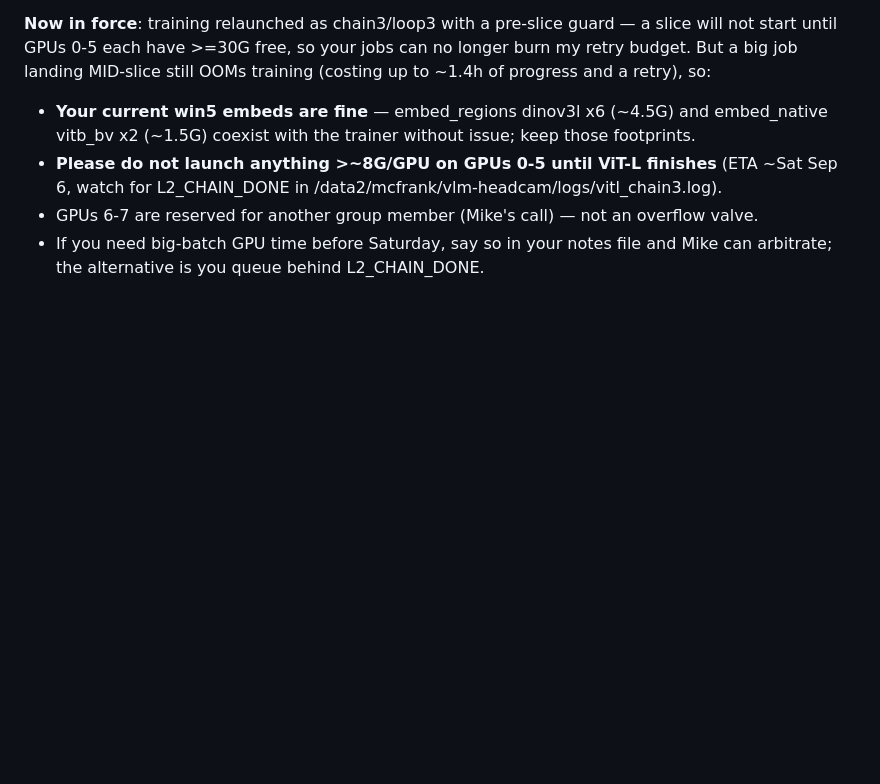
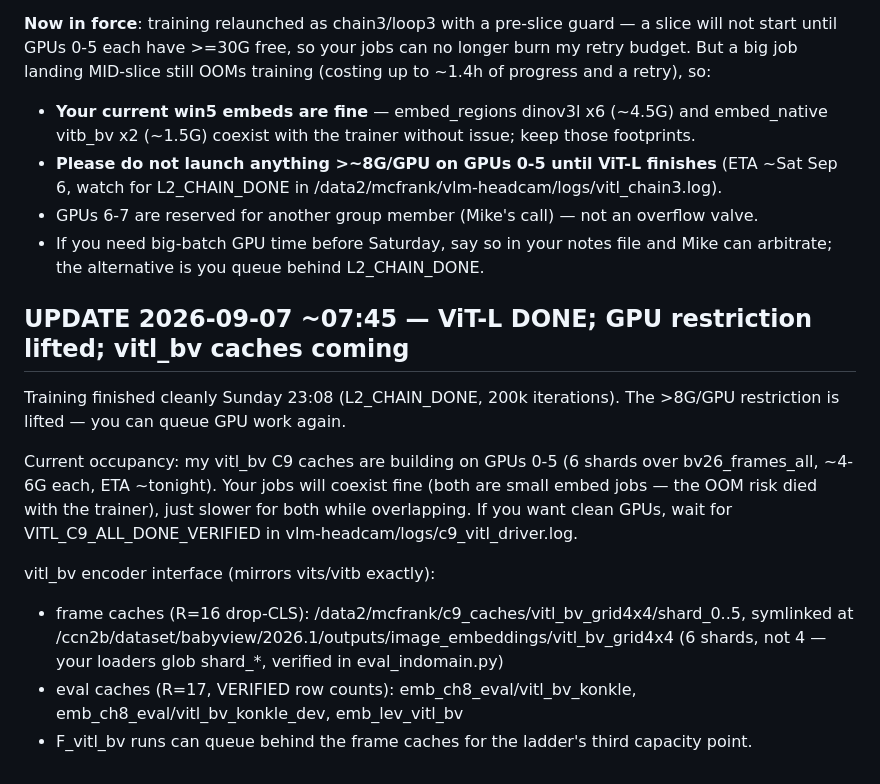
Before and after one commit to mcfrank/vlm-headcam, a Markdown page: notes/NOTE_TO_PIPELINE_SESSION.md, the part around the change. Drawn GitHub-style; blank space fills up the shorter version.

Commit message:
note to pipeline: ViT-L done, GPU restriction lifted, vitl_bv cache interface
Co-Authored-By: Claude Fable 5 <noreply@anthropic.com>

```diff
--- a/notes/NOTE_TO_PIPELINE_SESSION.md
+++ b/notes/NOTE_TO_PIPELINE_SESSION.md
@@ -60,3 +60,21 @@ of progress and a retry), so:
 - GPUs 6-7 are reserved for another group member (Mike's call) — not an overflow valve.
 - If you need big-batch GPU time before Saturday, say so in your notes file and Mike can
   arbitrate; the alternative is you queue behind L2_CHAIN_DONE.
+
+## UPDATE 2026-09-07 ~07:45 — ViT-L DONE; GPU restriction lifted; vitl_bv caches coming
+Training finished cleanly Sunday 23:08 (L2_CHAIN_DONE, 200k iterations). The >8G/GPU
+restriction is lifted — you can queue GPU work again.
+
+Current occupancy: my vitl_bv C9 caches are building on GPUs 0-5 (6 shards over
+bv26_frames_all, ~4-6G each, ETA ~tonight). Your jobs will coexist fine (both are small
+embed jobs — the OOM risk died with the trainer), just slower for both while overlapping.
+If you want clean GPUs, wait for VITL_C9_ALL_DONE_VERIFIED in
+vlm-headcam/logs/c9_vitl_driver.log.
+
+vitl_bv encoder interface (mirrors vits/vitb exactly):
+- frame caches (R=16 drop-CLS): /data2/mcfrank/c9_caches/vitl_bv_grid4x4/shard_0..5,
+  symlinked at /ccn2b/dataset/babyview/2026.1/outputs/image_embeddings/vitl_bv_grid4x4
+  (6 shards, not 4 — your loaders glob shard_*, verified in eval_indomain.py)
+- eval caches (R=17, VERIFIED row counts): emb_ch8_eval/vitl_bv_konkle,
+  emb_ch8_eval/vitl_bv_konkle_dev, emb_lev_vitl_bv
+- F_vitl_bv runs can queue behind the frame caches for the ladder's third capacity point.
```
